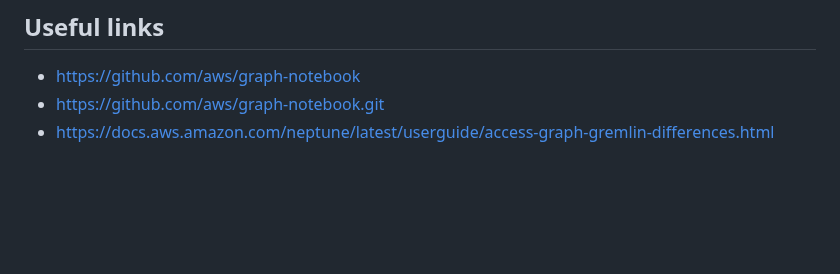
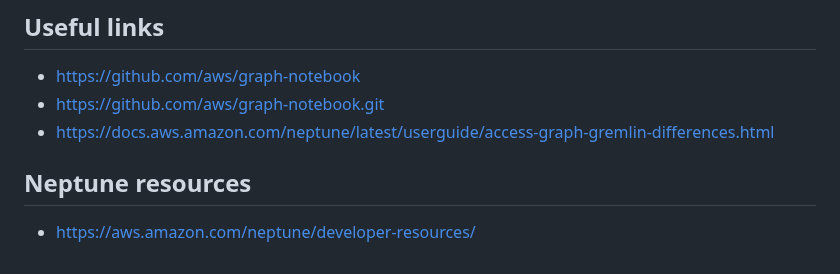
Before and after one commit to paramraghavan/graphDB, a Markdown page: README.md, the part around the change. Drawn GitHub-style; blank space fills up the shorter version.

Commit message:
neptune resources

```diff
--- a/README.md
+++ b/README.md
@@ -226,3 +226,6 @@ ref: https://docs.aws.amazon.com/neptune/latest/userguide/access-graph-gremlin-d
 - https://github.com/aws/graph-notebook
 - https://github.com/aws/graph-notebook.git
 - https://docs.aws.amazon.com/neptune/latest/userguide/access-graph-gremlin-differences.html
+
+## Neptune resources
+- https://aws.amazon.com/neptune/developer-resources/
```
